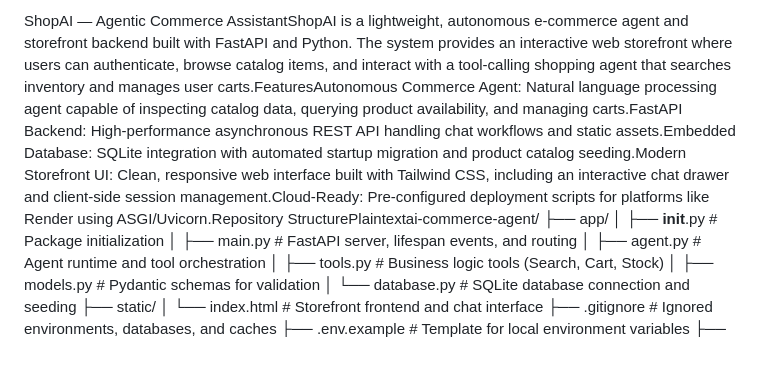
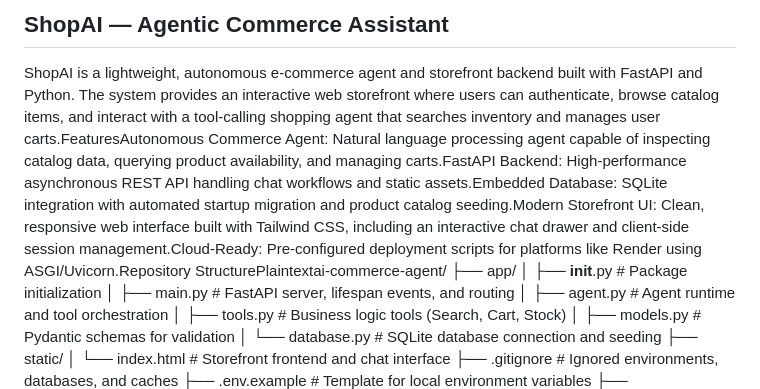
Before and after one commit to KashishVishwakarma/shopmate-ai-agentic-commerce, a Markdown page: README.md, the part around the change. GitHub-like rendering; blank space fills up the shorter version.

```diff
--- a/README.md
+++ b/README.md
@@ -1,4 +1,6 @@
-ShopAI — Agentic Commerce AssistantShopAI is a lightweight, autonomous e-commerce agent and storefront backend built with FastAPI and Python. The system provides an interactive web storefront where users can authenticate, browse catalog items, and interact with a tool-calling shopping agent that searches inventory and manages user carts.FeaturesAutonomous Commerce Agent: Natural language processing agent capable of inspecting catalog data, querying product availability, and managing carts.FastAPI Backend: High-performance asynchronous REST API handling chat workflows and static assets.Embedded Database: SQLite integration with automated startup migration and product catalog seeding.Modern Storefront UI: Clean, responsive web interface built with Tailwind CSS, including an interactive chat drawer and client-side session management.Cloud-Ready: Pre-configured deployment scripts for platforms like Render using ASGI/Uvicorn.Repository StructurePlaintextai-commerce-agent/
+ShopAI — Agentic Commerce Assistant
+---
+ShopAI is a lightweight, autonomous e-commerce agent and storefront backend built with FastAPI and Python. The system provides an interactive web storefront where users can authenticate, browse catalog items, and interact with a tool-calling shopping agent that searches inventory and manages user carts.FeaturesAutonomous Commerce Agent: Natural language processing agent capable of inspecting catalog data, querying product availability, and managing carts.FastAPI Backend: High-performance asynchronous REST API handling chat workflows and static assets.Embedded Database: SQLite integration with automated startup migration and product catalog seeding.Modern Storefront UI: Clean, responsive web interface built with Tailwind CSS, including an interactive chat drawer and client-side session management.Cloud-Ready: Pre-configured deployment scripts for platforms like Render using ASGI/Uvicorn.Repository StructurePlaintextai-commerce-agent/
 ├── app/
 │   ├── __init__.py          # Package initialization
 │   ├── main.py              # FastAPI server, lifespan events, and routing
```
